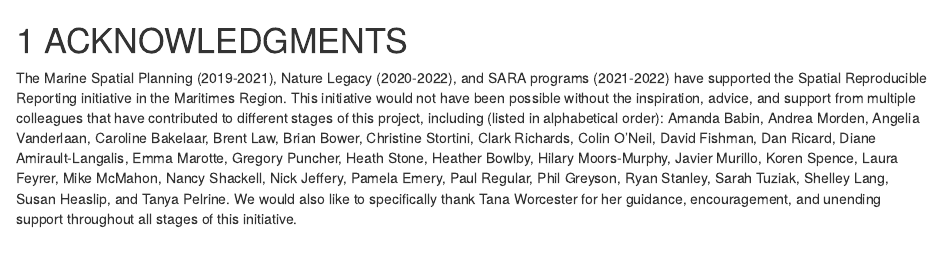
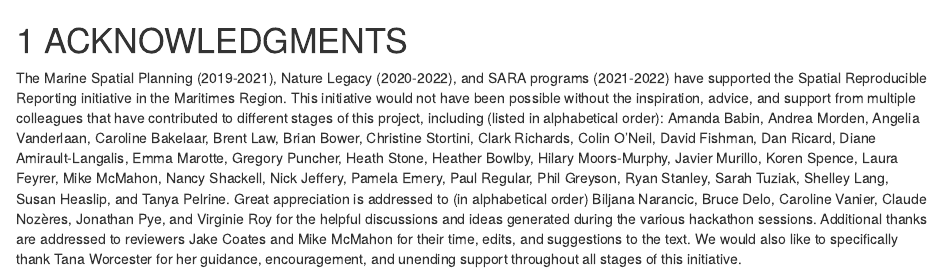
Before and after one commit to AtlanticR/reproducible-rap-report, an R Markdown document (06_acknowledgments.Rmd): the page in a window 1100 px wide, from its top. Rendered offline with R 4.5, knitr and Pandoc, with nearby package versions; drawn as R Markdown's standard HTML page in place of the format the file asks for.

Commit message:
update as per https://github.com/AtlanticR/reproducible-rap-report/issues/5

```diff
--- a/06_acknowledgments.Rmd
+++ b/06_acknowledgments.Rmd
@@ -1,4 +1,4 @@
 # ACKNOWLEDGMENTS
 
-The Marine Spatial Planning (2019-2021), Nature Legacy (2020-2022), and SARA programs (2021-2022) have supported the Spatial Reproducible Reporting initiative in the Maritimes Region. This initiative would not have been possible without the inspiration, advice, and support from multiple colleagues that have contributed to different stages of this project, including  (listed in alphabetical order): Amanda Babin, Andrea Morden, Angelia Vanderlaan, Caroline Bakelaar, Brent Law, Brian Bower, Christine Stortini, Clark Richards, Colin O’Neil, David Fishman, Dan Ricard, Diane Amirault-Langalis, Emma Marotte, Gregory Puncher, Heath Stone, Heather Bowlby, Hilary Moors-Murphy, Javier Murillo, Koren Spence, Laura Feyrer, Mike McMahon, Nancy Shackell, Nick Jeffery, Pamela Emery, Paul Regular, Phil Greyson, Ryan Stanley, Sarah Tuziak, Shelley Lang, Susan Heaslip, and Tanya Pelrine. We would also like to specifically thank Tana Worcester for her guidance, encouragement, and unending support throughout all stages of this initiative.
+The Marine Spatial Planning (2019-2021), Nature Legacy (2020-2022), and SARA programs (2021-2022) have supported the Spatial Reproducible Reporting initiative in the Maritimes Region. This initiative would not have been possible without the inspiration, advice, and support from multiple colleagues that have contributed to different stages of this project, including  (listed in alphabetical order): Amanda Babin, Andrea Morden, Angelia Vanderlaan, Caroline Bakelaar, Brent Law, Brian Bower, Christine Stortini, Clark Richards, Colin O’Neil, David Fishman, Dan Ricard, Diane Amirault-Langalis, Emma Marotte, Gregory Puncher, Heath Stone, Heather Bowlby, Hilary Moors-Murphy, Javier Murillo, Koren Spence, Laura Feyrer, Mike McMahon, Nancy Shackell, Nick Jeffery, Pamela Emery, Paul Regular, Phil Greyson, Ryan Stanley, Sarah Tuziak, Shelley Lang, Susan Heaslip, and Tanya Pelrine. Great appreciation is addressed to (in alphabetical order) Biljana Narancic, Bruce Delo, Caroline Vanier, Claude Nozères, Jonathan Pye, and Virginie Roy for the helpful discussions and ideas generated during the various hackathon sessions. Additional thanks are addressed to reviewers Jake Coates and Mike McMahon for their time, edits, and suggestions to the text. We would also like to specifically thank Tana Worcester for her guidance, encouragement, and unending support throughout all stages of this initiative.
 \pagebreak
```
